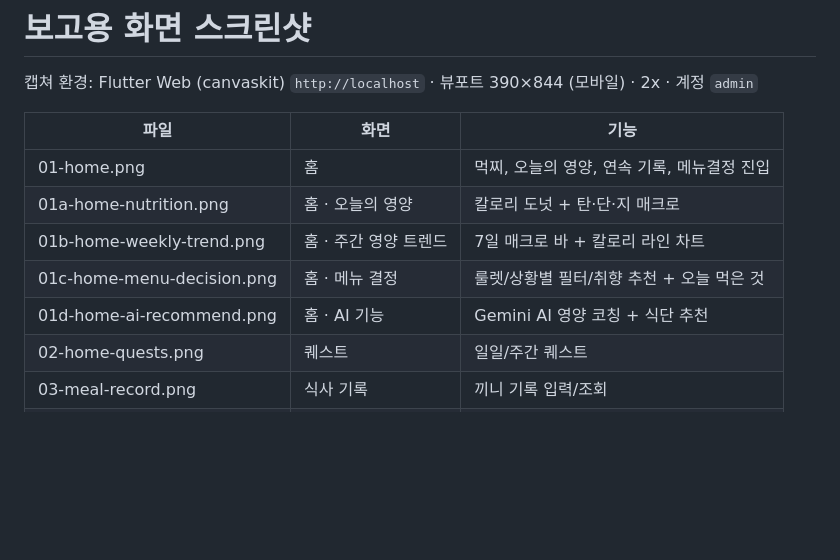
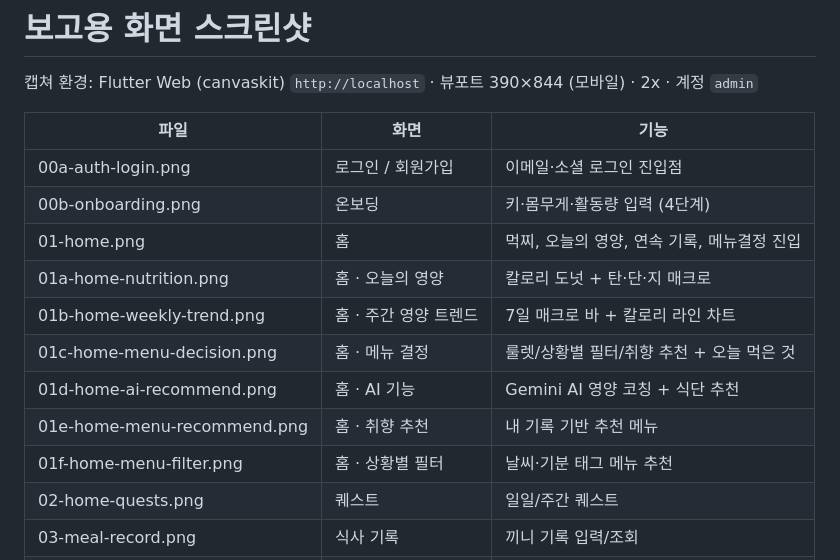
Before and after one commit to SeoHyeokGyu/Mukzzi, a Markdown page: docs/report-screenshots/README.md, the part around the change. Drawn GitHub-style; blank space fills up the shorter version.

```diff
--- a/docs/report-screenshots/README.md
+++ b/docs/report-screenshots/README.md
@@ -4,11 +4,15 @@
 
 | 파일 | 화면 | 기능 |
 |------|------|------|
+| 00a-auth-login.png | 로그인 / 회원가입 | 이메일·소셜 로그인 진입점 |
+| 00b-onboarding.png | 온보딩 | 키·몸무게·활동량 입력 (4단계) |
 | 01-home.png | 홈 | 먹찌, 오늘의 영양, 연속 기록, 메뉴결정 진입 |
 | 01a-home-nutrition.png | 홈 · 오늘의 영양 | 칼로리 도넛 + 탄·단·지 매크로 |
 | 01b-home-weekly-trend.png | 홈 · 주간 영양 트렌드 | 7일 매크로 바 + 칼로리 라인 차트 |
 | 01c-home-menu-decision.png | 홈 · 메뉴 결정 | 룰렛/상황별 필터/취향 추천 + 오늘 먹은 것 |
 | 01d-home-ai-recommend.png | 홈 · AI 기능 | Gemini AI 영양 코칭 + 식단 추천 |
+| 01e-home-menu-recommend.png | 홈 · 취향 추천 | 내 기록 기반 추천 메뉴 |
+| 01f-home-menu-filter.png | 홈 · 상황별 필터 | 날씨·기분 태그 메뉴 추천 |
 | 02-home-quests.png | 퀘스트 | 일일/주간 퀘스트 |
 | 03-meal-record.png | 식사 기록 | 끼니 기록 입력/조회 |
 | 04-meal-calendar.png | 먹부림 캘린더 | 월별 기록 + 요약 (기록일/총끼니/평균) |
```
Also changed, not shown: docs/report-screenshots/REPORT.md (+22 -0 lines), docs/report-screenshots/00a-auth-login.png (added), docs/report-screenshots/00b-onboarding.png (added), docs/report-screenshots/01e-home-menu-recommend.png (added), docs/report-screenshots/01f-home-menu-filter.png (added).
